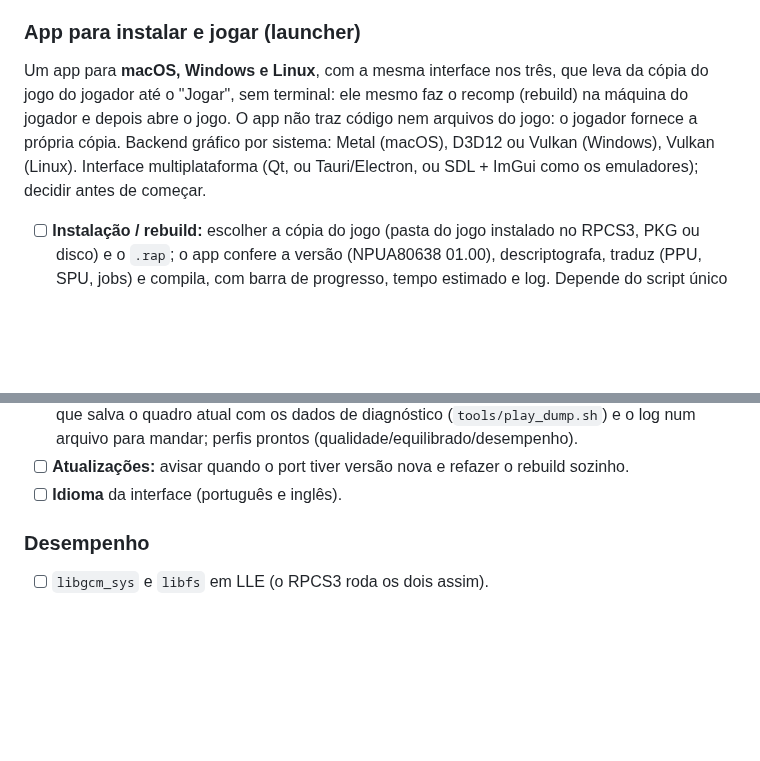
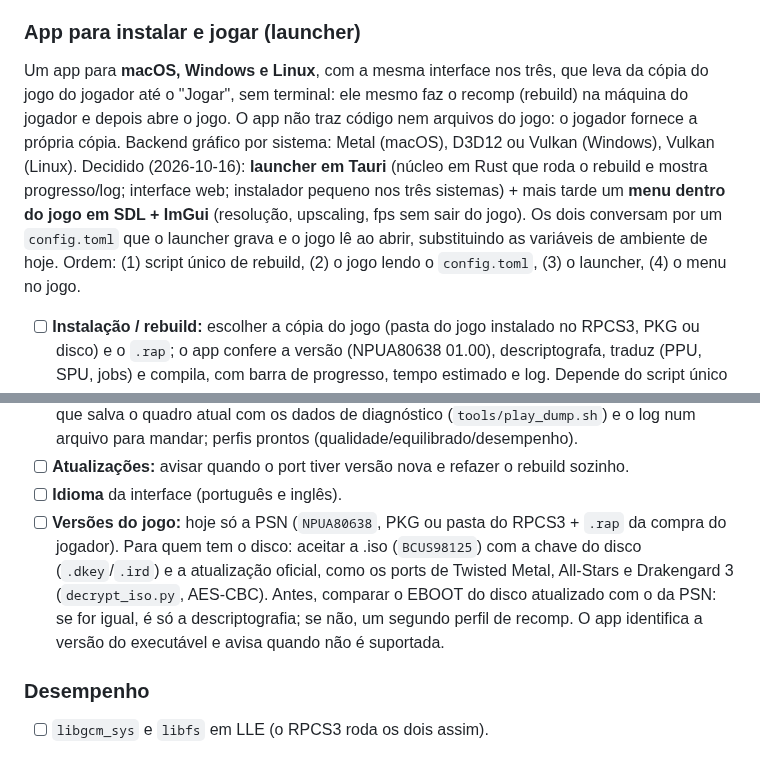
Before and after one commit to erikomis/infamous2-recomp, a Markdown page: ROADMAP.md, 2 parts joined by grey strips. GitHub-like rendering; blank space fills up the shorter version.

Commit message:
docs(roadmap): launcher in Tauri plus in-game ImGui menu; disc version support plan

```diff
--- a/ROADMAP.md
+++ b/ROADMAP.md
@@ -90,7 +90,7 @@ jogo.
 
 ### App para instalar e jogar (launcher)
 
-Um app para **macOS, Windows e Linux**, com a mesma interface nos três, que leva da cópia do jogo do jogador até o "Jogar", sem terminal: ele mesmo faz o recomp (rebuild) na máquina do jogador e depois abre o jogo. O app não traz código nem arquivos do jogo: o jogador fornece a própria cópia. Backend gráfico por sistema: Metal (macOS), D3D12 ou Vulkan (Windows), Vulkan (Linux). Interface multiplataforma (Qt, ou Tauri/Electron, ou SDL + ImGui como os emuladores); decidir antes de começar.
+Um app para **macOS, Windows e Linux**, com a mesma interface nos três, que leva da cópia do jogo do jogador até o "Jogar", sem terminal: ele mesmo faz o recomp (rebuild) na máquina do jogador e depois abre o jogo. O app não traz código nem arquivos do jogo: o jogador fornece a própria cópia. Backend gráfico por sistema: Metal (macOS), D3D12 ou Vulkan (Windows), Vulkan (Linux). Decidido (2026-10-16): **launcher em Tauri** (núcleo em Rust que roda o rebuild e mostra progresso/log; interface web; instalador pequeno nos três sistemas) + mais tarde um **menu dentro do jogo em SDL + ImGui** (resolução, upscaling, fps sem sair do jogo). Os dois conversam por um `config.toml` que o launcher grava e o jogo lê ao abrir, substituindo as variáveis de ambiente de hoje. Ordem: (1) script único de rebuild, (2) o jogo lendo o `config.toml`, (3) o launcher, (4) o menu no jogo.
 
 - [ ] **Instalação / rebuild:** escolher a cópia do jogo (pasta do jogo instalado no RPCS3, PKG ou disco) e o `.rap`; o app confere a versão (NPUA80638 01.00), descriptografa, traduz (PPU, SPU, jobs) e compila, com barra de progresso, tempo estimado e log. Depende do script único de rebuild (seção Rebuild), que precisa rodar nos três sistemas: Python dos tradutores, CMake + Clang (Xcode no Mac, Clang/MSVC no Windows, Clang/GCC no Linux). O app confere e instala o que faltar (ou traz um toolchain embutido) e mostra o espaço em disco necessário. Refazer só o que mudou quando o toolkit é atualizado.
 - [ ] **Tela inicial:** botão Jogar, capa do jogo, último save (missão e data), versão do port.
@@ -108,6 +108,7 @@ Um app para **macOS, Windows e Linux**, com a mesma interface nos três, que lev
 - [ ] **Desempenho e diagnóstico:** contador de fps/tempo de quadro na tela; "reportar problema" que salva o quadro atual com os dados de diagnóstico (`tools/play_dump.sh`) e o log num arquivo para mandar; perfis prontos (qualidade/equilibrado/desempenho).
 - [ ] **Atualizações:** avisar quando o port tiver versão nova e refazer o rebuild sozinho.
 - [ ] **Idioma** da interface (português e inglês).
+- [ ] **Versões do jogo:** hoje só a PSN (`NPUA80638`, PKG ou pasta do RPCS3 + `.rap` da compra do jogador). Para quem tem o disco: aceitar a .iso (`BCUS98125`) com a chave do disco (`.dkey`/`.ird`) e a atualização oficial, como os ports de Twisted Metal, All-Stars e Drakengard 3 (`decrypt_iso.py`, AES-CBC). Antes, comparar o EBOOT do disco atualizado com o da PSN: se for igual, é só a descriptografia; se não, um segundo perfil de recomp. O app identifica a versão do executável e avisa quando não é suportada.
 
 ### Desempenho
 
```
